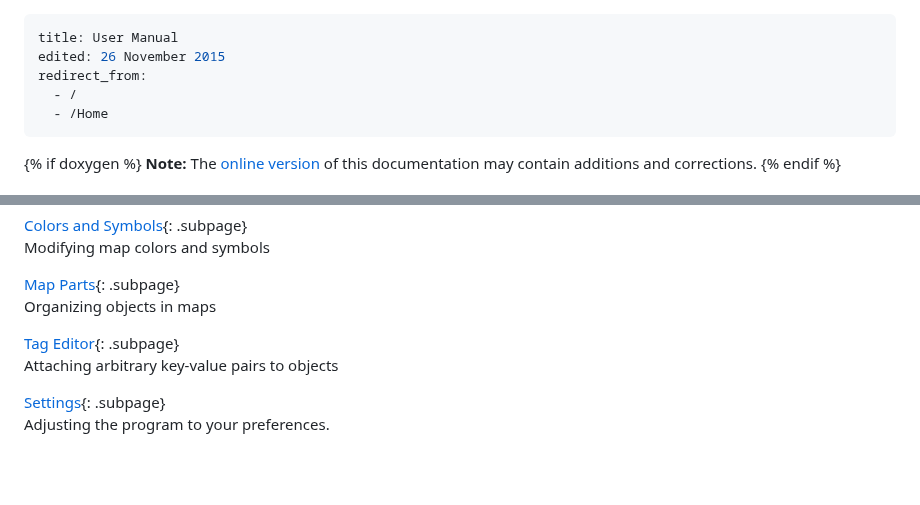
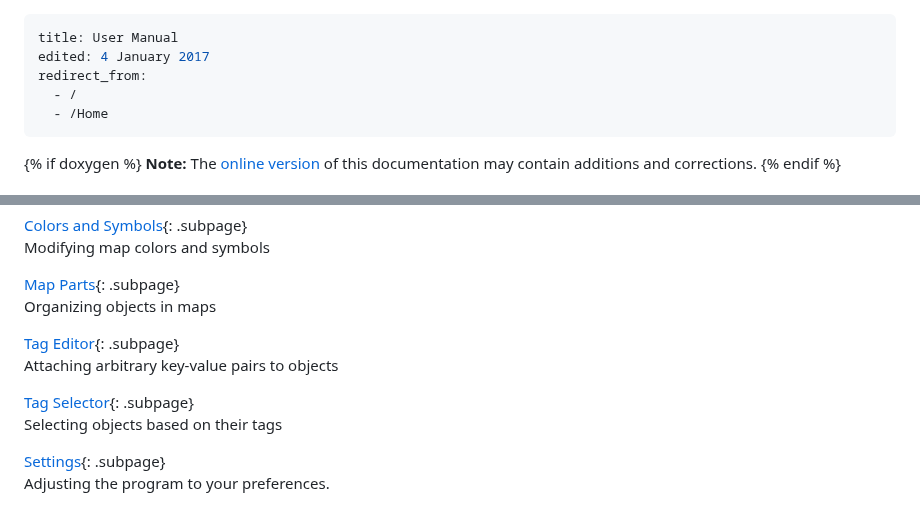
Before and after one commit to OpenOrienteering/mapper, a Markdown page: index.md, 2 parts joined by grey strips. Rendered like a GitHub page; blank space fills up the shorter version.

Commit message:
Add documentation for tag selector

```diff
--- a/index.md
+++ b/index.md
@@ -1,6 +1,6 @@
 ---
 title: User Manual
-edited: 26 November 2015
+edited: 4 January 2017
 redirect_from:
   - /
   - /Home
@@ -40,6 +40,9 @@ Organizing objects in maps
 [Tag Editor](tag_editor.md){: .subpage} <br/>
 Attaching arbitrary key-value pairs to objects
 
+[Tag Selector](tag_selector.md){: .subpage} <br/>
+Selecting objects based on their tags
+
 [Settings](settings.md){: .subpage} <br/>
 Adjusting the program to your preferences.
 
```
Also changed, not shown: tag_editor.md (+4 -2 lines), images/tag_selector.png (added), 1 other file.
